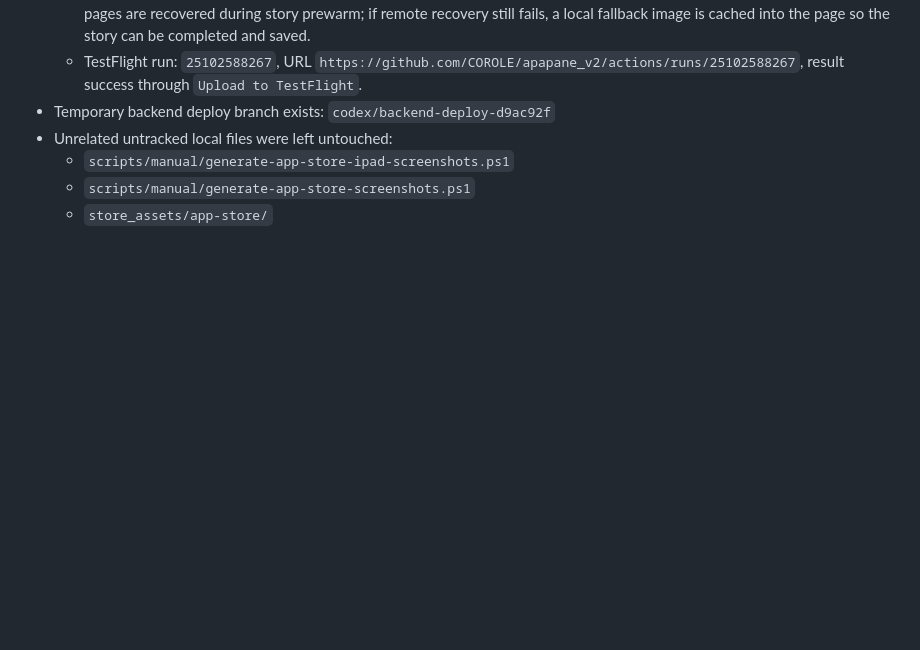
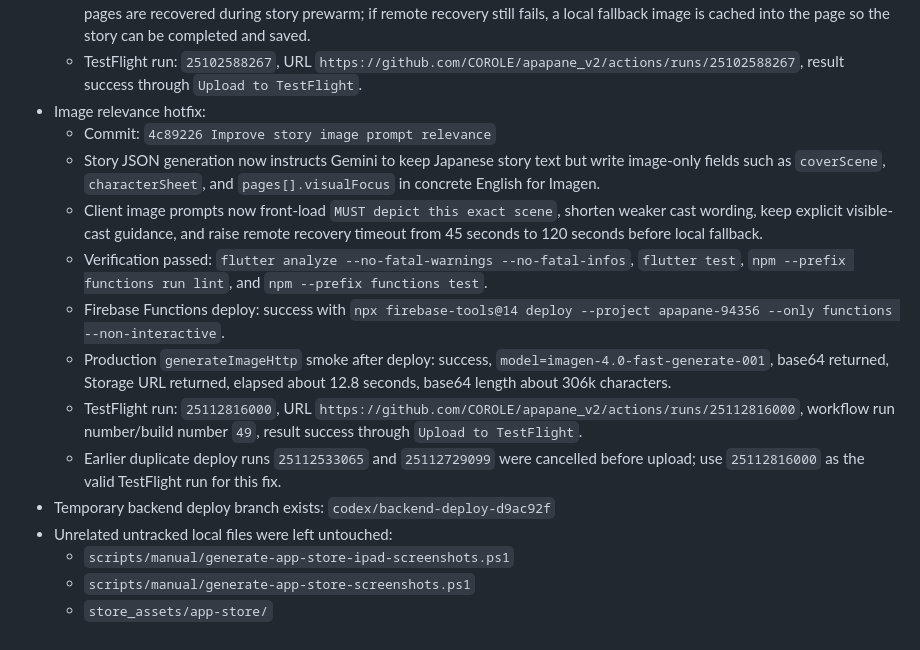
Before and after one commit to COROLE/apapane_v2, a Markdown page: AGENTS.md, the part around one of its changes. Drawn GitHub-style; blank space fills up the shorter version.

Commit message:
Document image relevance deploy [skip ci]

```diff
--- a/AGENTS.md
+++ b/AGENTS.md
@@ -278,6 +278,25 @@ State as of 2026-04-28 JST:
     during story prewarm; if remote recovery still fails, a local fallback image
     is cached into the page so the story can be completed and saved.
   - TestFlight run: `25102588267`, URL `https://github.com/COROLE/apapane_v2/actions/runs/25102588267`, result success through `Upload to TestFlight`.
+- Image relevance hotfix:
+  - Commit: `4c89226 Improve story image prompt relevance`
+  - Story JSON generation now instructs Gemini to keep Japanese story text but
+    write image-only fields such as `coverScene`, `characterSheet`, and
+    `pages[].visualFocus` in concrete English for Imagen.
+  - Client image prompts now front-load `MUST depict this exact scene`, shorten
+    weaker cast wording, keep explicit visible-cast guidance, and raise remote
+    recovery timeout from 45 seconds to 120 seconds before local fallback.
+  - Verification passed:
+    `flutter analyze --no-fatal-warnings --no-fatal-infos`, `flutter test`,
+    `npm --prefix functions run lint`, and `npm --prefix functions test`.
+  - Firebase Functions deploy: success with
+    `npx firebase-tools@14 deploy --project apapane-94356 --only functions --non-interactive`.
+  - Production `generateImageHttp` smoke after deploy: success,
+    `model=imagen-4.0-fast-generate-001`, base64 returned, Storage URL returned,
+    elapsed about 12.8 seconds, base64 length about 306k characters.
+  - TestFlight run: `25112816000`, URL `https://github.com/COROLE/apapane_v2/actions/runs/25112816000`, workflow run number/build number `49`, result success through `Upload to TestFlight`.
+  - Earlier duplicate deploy runs `25112533065` and `25112729099` were cancelled
+    before upload; use `25112816000` as the valid TestFlight run for this fix.
 - Temporary backend deploy branch exists: `codex/backend-deploy-d9ac92f`
 - Unrelated untracked local files were left untouched:
   - `scripts/manual/generate-app-store-ipad-screenshots.ps1`
```
Also changed, not shown: other parts of AGENTS.md (+1 -1 lines).
